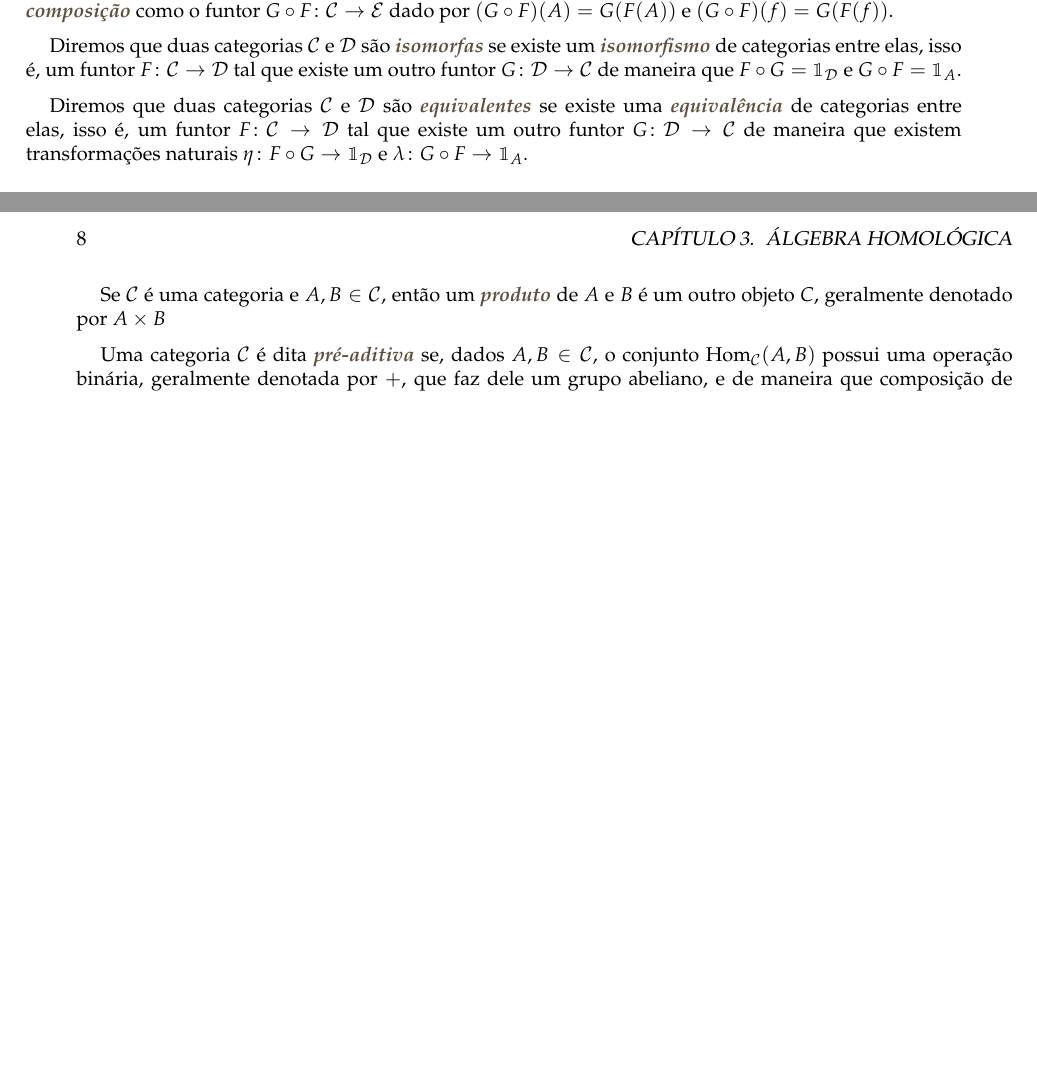
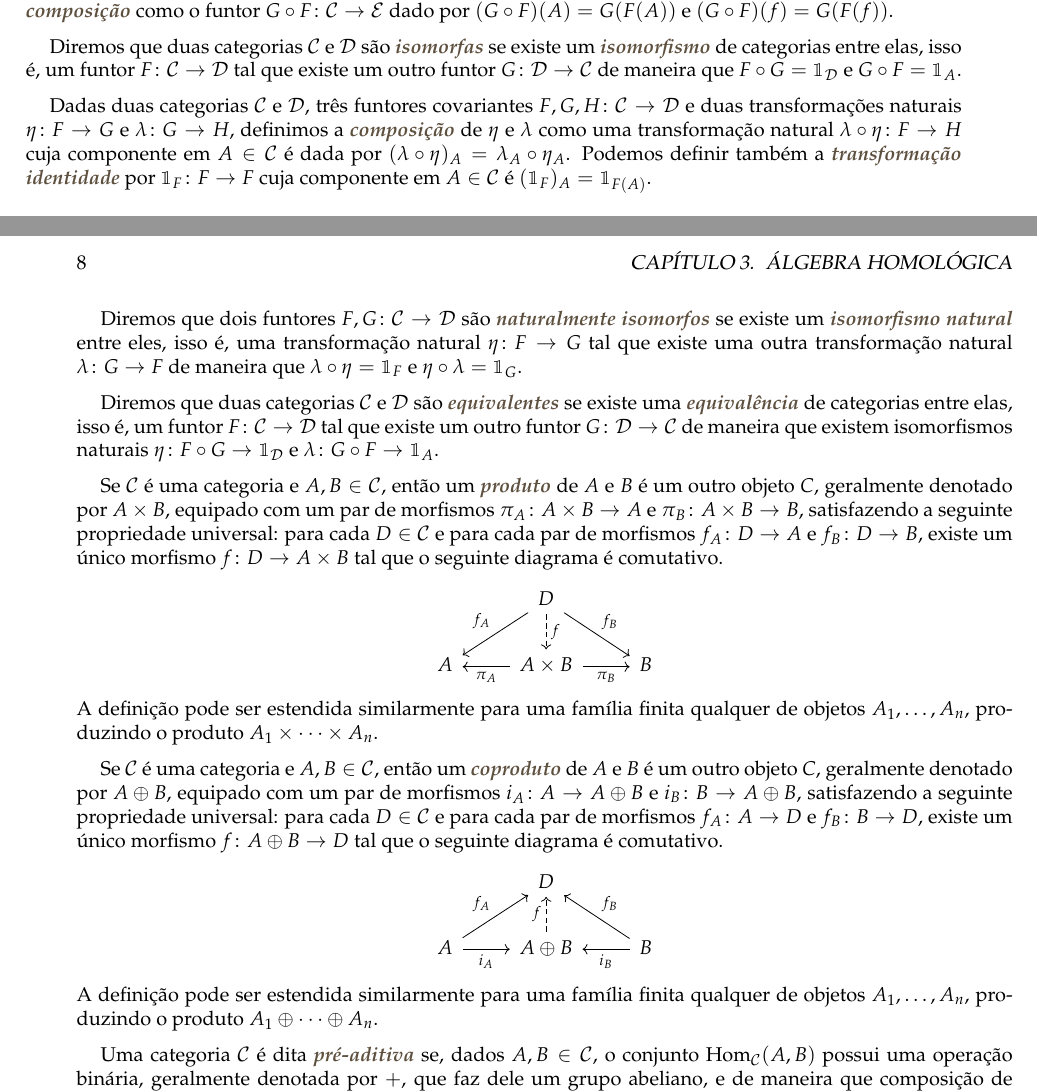
Before and after one commit to lucasgac/Anota--es--Mestrado-, a LaTeX book (main.tex, which reads capitulos/homologica.tex): two parts of pages 9 and 10 of 11, joined at a grey line, cut so that both start at the same text, the shorter picture padded with empty space. Compiled offline with pdfLaTeX.

Commit message:
Categorias update
Update #1 - Produtos, coprodutos, categorias pré-aditivas

```diff
--- a/capitulos/homologica.tex
+++ b/capitulos/homologica.tex
@@ -26,9 +26,27 @@ Dada uma categoria $\mathcal{C}$, definimos o \defi{funtor identidade} $\mathbbm
 
 Diremos que duas categorias $\mathcal{C}$ e $\mathcal{D}$ são \defi{isomorfas} se existe um \defi{isomorfismo} de categorias entre elas, isso é, um funtor $F \colon \mathcal{C} \to \mathcal{D}$ tal que existe um outro funtor $G \colon \mathcal{D} \to \mathcal{C}$ de maneira que $F \circ G = \mathbbm{1}_\mathcal{D}$ e $G \circ F = \mathbbm{1}_A$.
 
-Diremos que duas categorias $\mathcal{C}$ e $\mathcal{D}$ são \defi{equivalentes} se existe uma \defi{equivalência} de categorias entre elas, isso é, um funtor $F \colon \mathcal{C} \to \mathcal{D}$ tal que existe um outro funtor $G \colon \mathcal{D} \to \mathcal{C}$ de maneira que existem transformações naturais $\eta \colon F \circ G \to \mathbbm{1}_\mathcal{D}$ e $\lambda \colon G \circ F \to \mathbbm{1}_A$.
+Dadas duas categorias $\mathcal{C}$ e $\mathcal{D}$, três funtores covariantes $F, G, H \colon \mathcal{C} \to \mathcal{D}$ e duas transformações naturais $\eta \colon F \to G$ e $\lambda \colon G \to H$, definimos a \defi{composição} de $\eta$ e $\lambda$ como uma transformação natural $\lambda \circ \eta \colon F \to H$ cuja componente em $A \in \mathcal{C}$ é dada por $(\lambda \circ \eta)_A = \lambda_A \circ \eta_A$. Podemos definir também a \defi{transformação identidade} por $\mathbbm{1}_F \colon F \to F$ cuja componente em $A \in \mathcal{C}$ é $(\mathbbm{1}_F)_A = \mathbbm{1}_{F(A)}$.
 
-Se $\mathcal{C}$ é uma categoria e $A, B \in \mathcal{C}$, então um \defi{produto} de $A$ e $B$ é um outro objeto $C$, geralmente denotado por $A \times B$
+Diremos que dois funtores $F, G \colon \mathcal{C} \to \mathcal{D}$ são \defi{naturalmente isomorfos} se existe um \defi{isomorfismo natural} entre eles, isso é, uma transformação natural $\eta \colon F \to G$ tal que existe uma outra transformação natural $\lambda \colon G \to F$ de maneira que $\lambda \circ \eta = \mathbbm{1}_F$ e $\eta \circ \lambda = \mathbbm{1}_G$.
+
+Diremos que duas categorias $\mathcal{C}$ e $\mathcal{D}$ são \defi{equivalentes} se existe uma \defi{equivalência} de categorias entre elas, isso é, um funtor $F \colon \mathcal{C} \to \mathcal{D}$ tal que existe um outro funtor $G \colon \mathcal{D} \to \mathcal{C}$ de maneira que existem isomorfismos naturais $\eta \colon F \circ G \to \mathbbm{1}_\mathcal{D}$ e $\lambda \colon G \circ F \to \mathbbm{1}_A$.
+
+Se $\mathcal{C}$ é uma categoria e $A, B \in \mathcal{C}$, então um \defi{produto} de $A$ e $B$ é um outro objeto $C$, geralmente denotado por $A \times B$, equipado com um par de morfismos $\pi_A \colon A \times B \to A$ e $\pi_B \colon A \times B \to B$, satisfazendo a seguinte propriedade universal: para cada $D \in \mathcal{C}$ e para cada par de morfismos $f_A \colon D \to A$ e $f_B \colon D \to B$, existe um único morfismo $f \colon D \to A \times B$ tal que o seguinte diagrama é comutativo.
+\begin{center}
+    \begin{tikzcd}
+        & D \arrow[d, "f", dashed] \arrow[ld, "f_A", swap] \arrow[rd, "f_B"] & \\ A & A \times B \arrow[l, "\pi_A"] \arrow[r, "\pi_B", swap] & B
+    \end{tikzcd}
+\end{center}
+A definição pode ser estendida similarmente para uma família finita qualquer de objetos $A_1, \dots, A_n$, produzindo o produto $A_1 \times \cdots \times A_n$.
+
+Se $\mathcal{C}$ é uma categoria e $A, B \in \mathcal{C}$, então um \defi{coproduto} de $A$ e $B$ é um outro objeto $C$, geralmente denotado por $A \oplus B$, equipado com um par de morfismos $i_A \colon A \to A \oplus B$ e $i_B \colon B \to A \oplus B$, satisfazendo a seguinte propriedade universal: para cada $D \in \mathcal{C}$ e para cada par de morfismos $f_A \colon A \to D$ e $f_B \colon B \to D$, existe um único morfismo $f \colon A \oplus B \to D$ tal que o seguinte diagrama é comutativo.
+\begin{center}
+    \begin{tikzcd}
+        & D & \\ A \arrow[r, "i_A", swap] \arrow[ru, "f_A"] & A \oplus B \arrow[u, "f", dashed] & B \arrow[l, "i_B"] \arrow[lu, "f_B", swap]
+    \end{tikzcd}
+\end{center}
+A definição pode ser estendida similarmente para uma família finita qualquer de objetos $A_1, \dots, A_n$, produzindo o produto $A_1 \oplus \cdots \oplus A_n$.
 
 Uma categoria $\mathcal{C}$ é dita \defi{pré-aditiva} se, dados $A, B \in \mathcal{C}$, o conjunto $\cat{Hom}_\mathcal{C}(A,B)$ possui uma operação binária, geralmente denotada por $+$, que faz dele um grupo abeliano, e de maneira que composição de morfismos é bilinear, isso é: dados $A, B, C \in \mathcal{C}$, $f_1, f_2 \colon A \to B$ e $g_1, g_2 \colon B \to C$, temos \begin{equation}
     g_1 \circ (f_1 + f_2) = g_1 \circ f_1 + g_1 \circ f_2 \quad \text{e} \quad (g_1 + g_2) \circ f_1 = g_1 \circ f_1 + g_2 \circ f_1.
```
Also changed, not shown: main.pdf, capitulos/homologica.tex (7 more changed lines), 4 other files.
